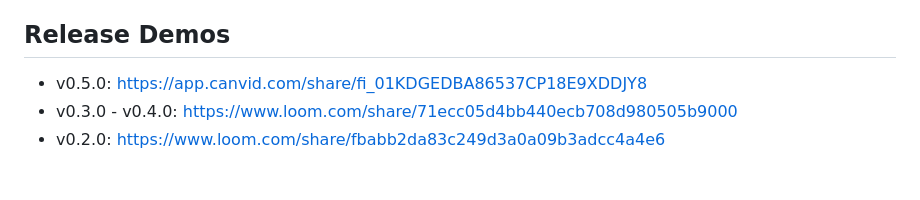
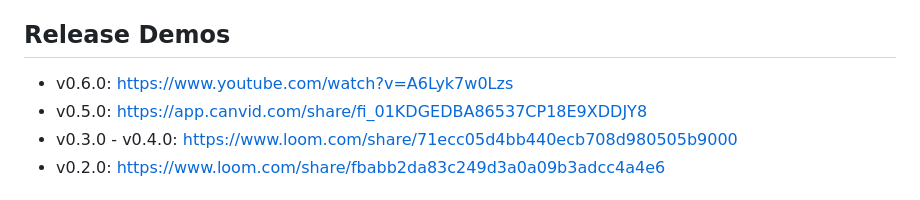
Before and after one commit to yixin0829/push-to-talk, a Markdown page: README.md, the part around the change. GitHub-like rendering.

```diff
--- a/README.md
+++ b/README.md
@@ -42,6 +42,7 @@ A Python application that provides push-to-talk speech-to-text functionality wit
 - **📝 Auto Text Insertion**: Automatically inserts refined text into the active window
 
 ## Release Demos
+- v0.6.0: https://www.youtube.com/watch?v=A6Lyk7w0Lzs
 - v0.5.0: https://app.canvid.com/share/fi_01KDGEDBA86537CP18E9XDDJY8
 - v0.3.0 - v0.4.0: https://www.loom.com/share/71ecc05d4bb440ecb708d980505b9000
 - v0.2.0: https://www.loom.com/share/fbabb2da83c249d3a0a09b3adcc4a4e6
```
